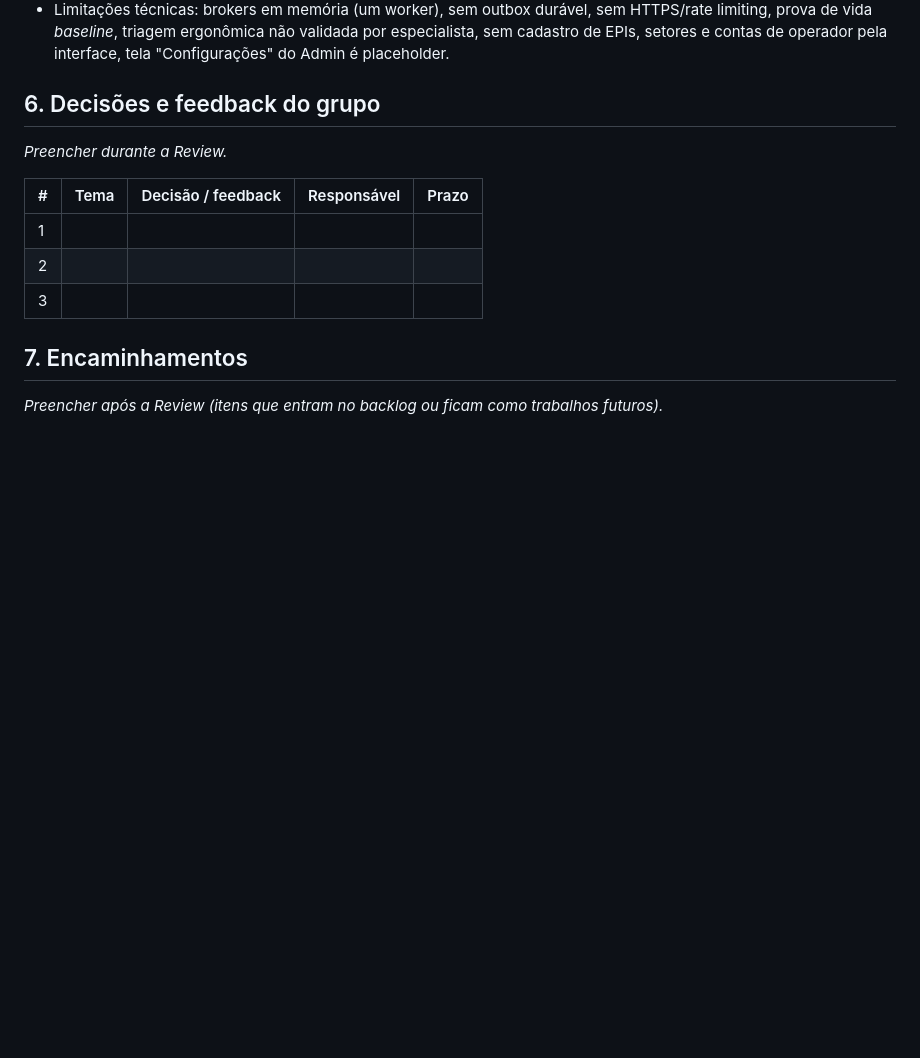
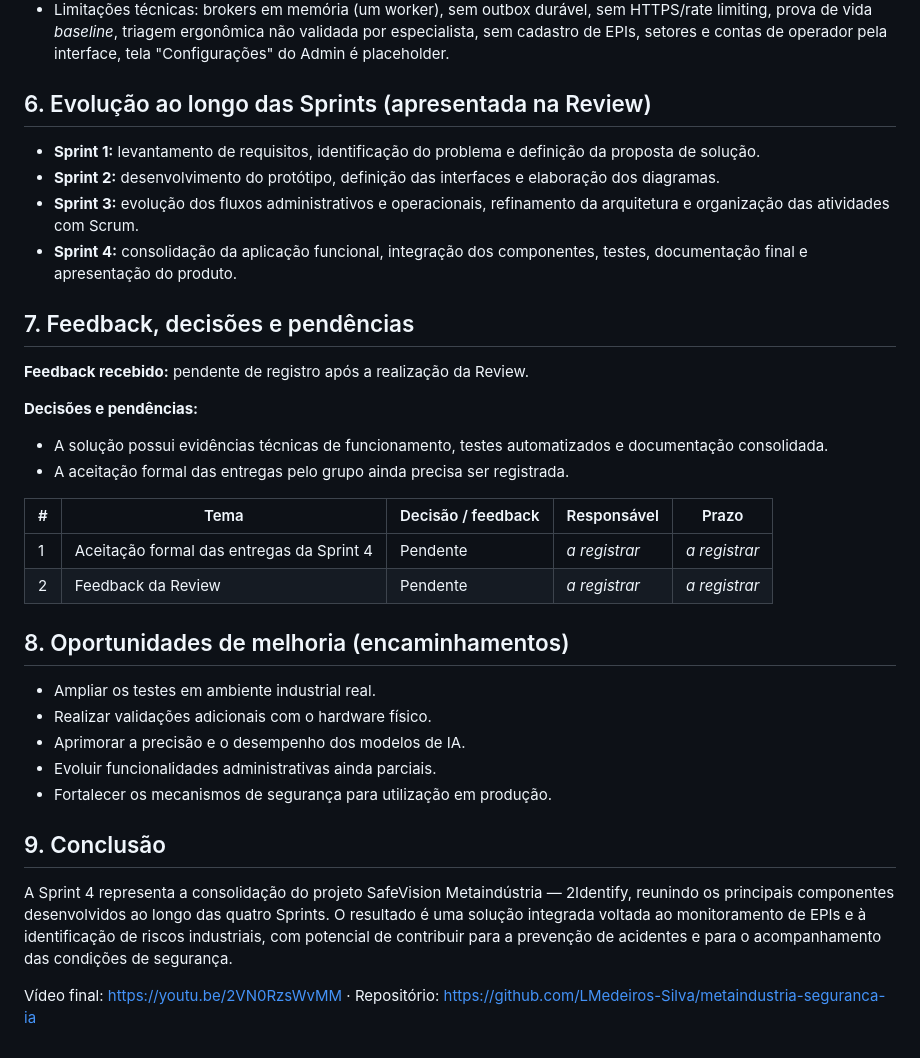
Before and after one commit to LMedeiros-Silva/metaindustria-seguranca-ia, a Markdown page: docs/review-final.md, the part around one of its changes. Rendered like a GitHub page; blank space fills up the shorter version.

```diff
--- a/docs/review-final.md
+++ b/docs/review-final.md
@@ -114,16 +133,43 @@ demonstração gravada.
   prova de vida *baseline*, triagem ergonômica não validada por especialista, sem cadastro de EPIs,
   setores e contas de operador pela interface, tela "Configurações" do Admin é placeholder.
 
-## 6. Decisões e feedback do grupo
+## 6. Evolução ao longo das Sprints (apresentada na Review)
 
-_Preencher durante a Review._
+- **Sprint 1:** levantamento de requisitos, identificação do problema e definição da proposta de solução.
+- **Sprint 2:** desenvolvimento do protótipo, definição das interfaces e elaboração dos diagramas.
+- **Sprint 3:** evolução dos fluxos administrativos e operacionais, refinamento da arquitetura e
+  organização das atividades com Scrum.
+- **Sprint 4:** consolidação da aplicação funcional, integração dos componentes, testes,
+  documentação final e apresentação do produto.
+
+## 7. Feedback, decisões e pendências
+
+**Feedback recebido:** pendente de registro após a realização da Review.
+
+**Decisões e pendências:**
+
+- A solução possui evidências técnicas de funcionamento, testes automatizados e documentação consolidada.
+- A aceitação formal das entregas pelo grupo ainda precisa ser registrada.
 
 | # | Tema | Decisão / feedback | Responsável | Prazo |
 |---|---|---|---|---|
-| 1 | | | | |
-| 2 | | | | |
-| 3 | | | | |
+| 1 | Aceitação formal das entregas da Sprint 4 | Pendente | _a registrar_ | _a registrar_ |
+| 2 | Feedback da Review | Pendente | _a registrar_ | _a registrar_ |
 
-## 7. Encaminhamentos
+## 8. Oportunidades de melhoria (encaminhamentos)
 
-_Preencher após a Review (itens que entram no backlog ou ficam como trabalhos futuros)._
+- Ampliar os testes em ambiente industrial real.
+- Realizar validações adicionais com o hardware físico.
+- Aprimorar a precisão e o desempenho dos modelos de IA.
+- Evoluir funcionalidades administrativas ainda parciais.
+- Fortalecer os mecanismos de segurança para utilização em produção.
+
+## 9. Conclusão
+
+A Sprint 4 representa a consolidação do projeto SafeVision Metaindústria — 2Identify, reunindo os
+principais componentes desenvolvidos ao longo das quatro Sprints. O resultado é uma solução
+integrada voltada ao monitoramento de EPIs e à identificação de riscos industriais, com potencial
+de contribuir para a prevenção de acidentes e para o acompanhamento das condições de segurança.
+
+Vídeo final: <https://youtu.be/2VN0RzsWvMM> · Repositório:
+<https://github.com/LMedeiros-Silva/metaindustria-seguranca-ia>
```
Also changed, not shown: other parts of docs/review-final.md (+30 -11 lines), README.md (+10 -9 lines).
